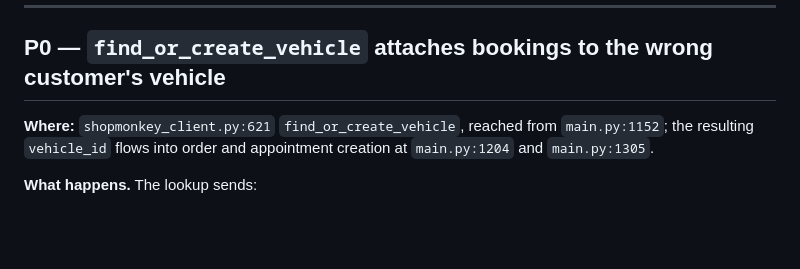
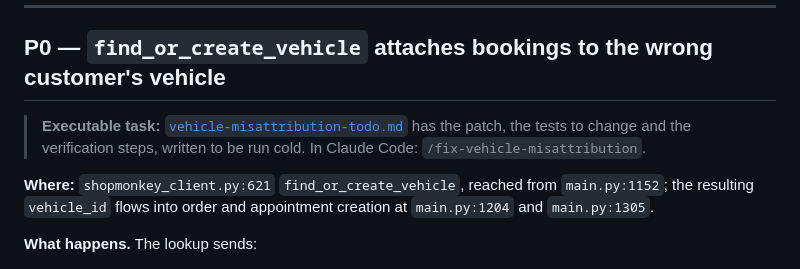
Before and after one commit to ngsalmon/ssw_shopmonkey_scheduler, a Markdown page: docs/shopmonkey-api-quirks-todo.md, the part around the change. Drawn GitHub-style; blank space fills up the shorter version.

```diff
--- a/docs/shopmonkey-api-quirks-todo.md
+++ b/docs/shopmonkey-api-quirks-todo.md
@@ -18,6 +18,10 @@ reproduced by a test in the harness repo, against this account's real data.
 ---
 
 ## P0 — `find_or_create_vehicle` attaches bookings to the wrong customer's vehicle
+
+> **Executable task:** [`vehicle-misattribution-todo.md`](vehicle-misattribution-todo.md)
+> has the patch, the tests to change and the verification steps, written to be
+> run cold. In Claude Code: `/fix-vehicle-misattribution`.
 
 **Where:** `shopmonkey_client.py:621` `find_or_create_vehicle`, reached from
 `main.py:1152`; the resulting `vehicle_id` flows into order and appointment
```
Also changed, not shown: .claude/commands/fix-vehicle-misattribution.md (added, +31 -0 lines), docs/vehicle-misattribution-todo.md (added, +247 -0 lines).
